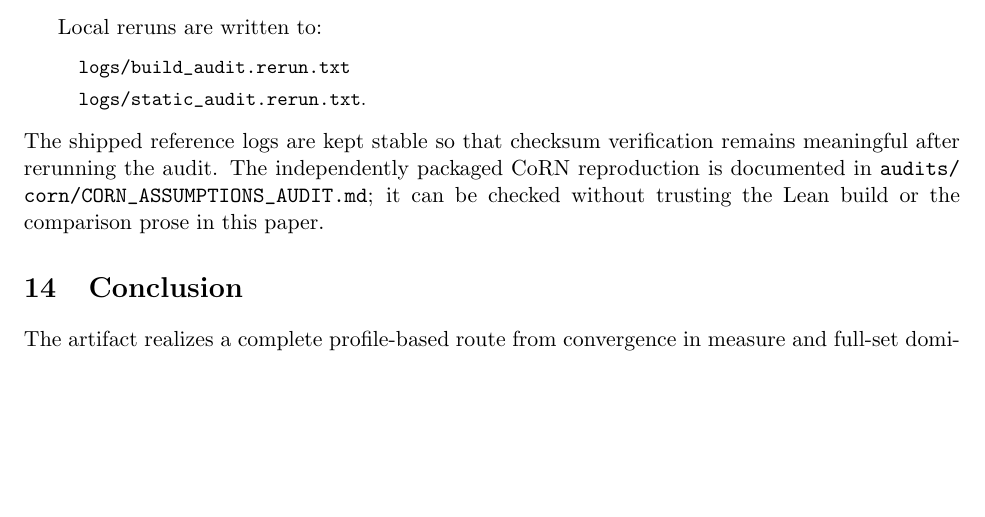
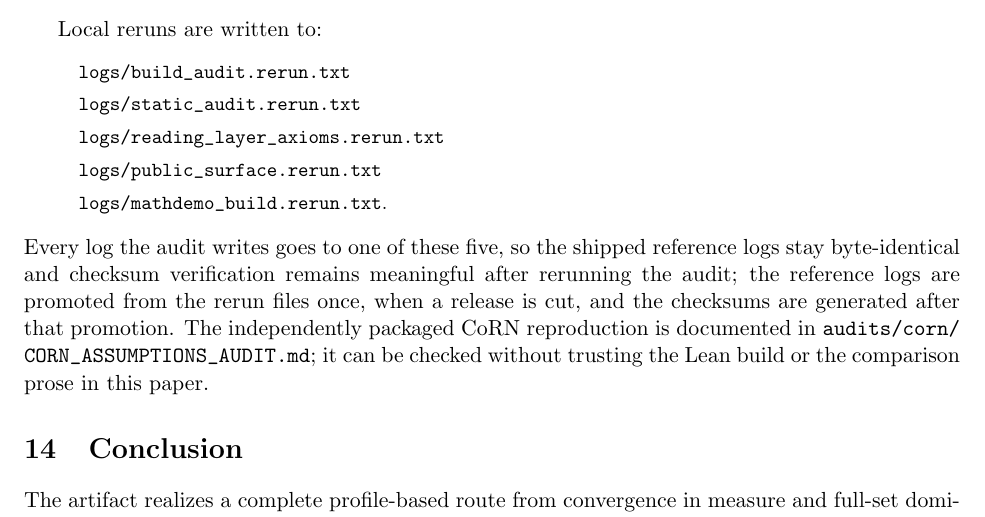
Before and after one commit to turahigashi/choicefree-bc-dct, a LaTeX paper (paper/paper.tex): part of page 32 of 51, cut so that both start at the same text, the shorter picture padded with empty space. Compiled offline with pdfLaTeX.

Commit message:
Fix a design in which rerunning the audit overwrote the reference log it is checked against

```diff
--- a/paper/paper.tex
+++ b/paper/paper.tex
@@ -710,10 +710,7 @@ These checks do not rebuild Lean but verify the public source closure and the in
 
 Local reruns are written to:
 \begin{quote}\small\raggedright
-\path{logs/build_audit.rerun.txt}\par
-\path{logs/static_audit.rerun.txt}.
-\end{quote}
-The shipped reference logs are kept stable so that checksum verification remains meaningful after rerunning the audit.  The independently packaged CoRN reproduction is documented in \path{audits/corn/CORN_ASSUMPTIONS_AUDIT.md}; it can be checked without trusting the Lean build or the comparison prose in this paper.
+\path{logs/build_audit.rerun.txt}\par \path{logs/static_audit.rerun.txt}\par \path{logs/reading_layer_axioms.rerun.txt}\par \path{logs/public_surface.rerun.txt}\par \path{logs/mathdemo_build.rerun.txt}. \end{quote} Every log the audit writes goes to one of these five, so the shipped reference logs stay byte-identical and checksum verification remains meaningful after rerunning the audit; the reference logs are promoted from the rerun files once, when a release is cut, and the checksums are generated after that promotion.  The independently packaged CoRN reproduction is documented in \path{audits/corn/CORN_ASSUMPTIONS_AUDIT.md}; it can be checked without trusting the Lean build or the comparison prose in this paper.
 
 \section{Conclusion}
 \label{sec:conclusion}
```
Also changed, not shown: README.md, paper/paper.pdf, 3 other files.
